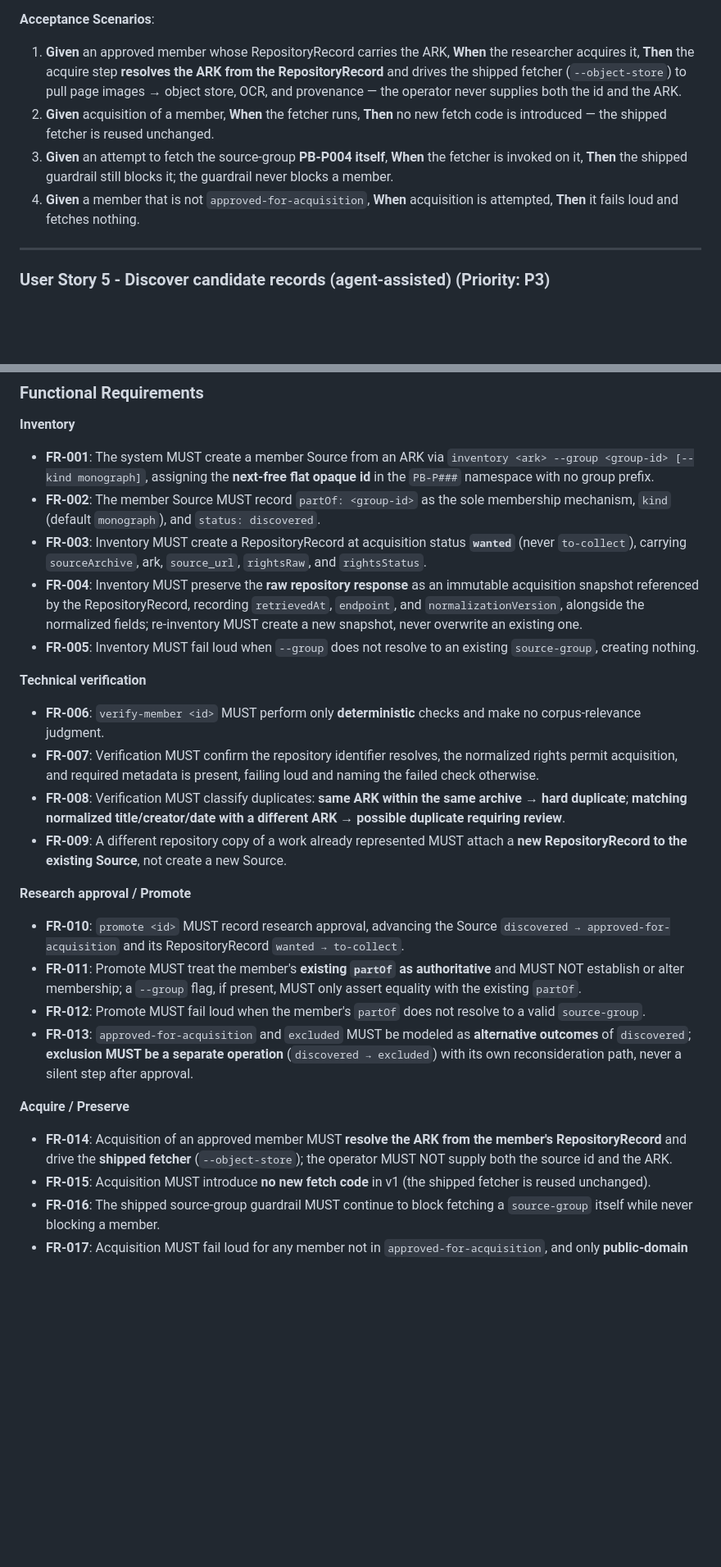
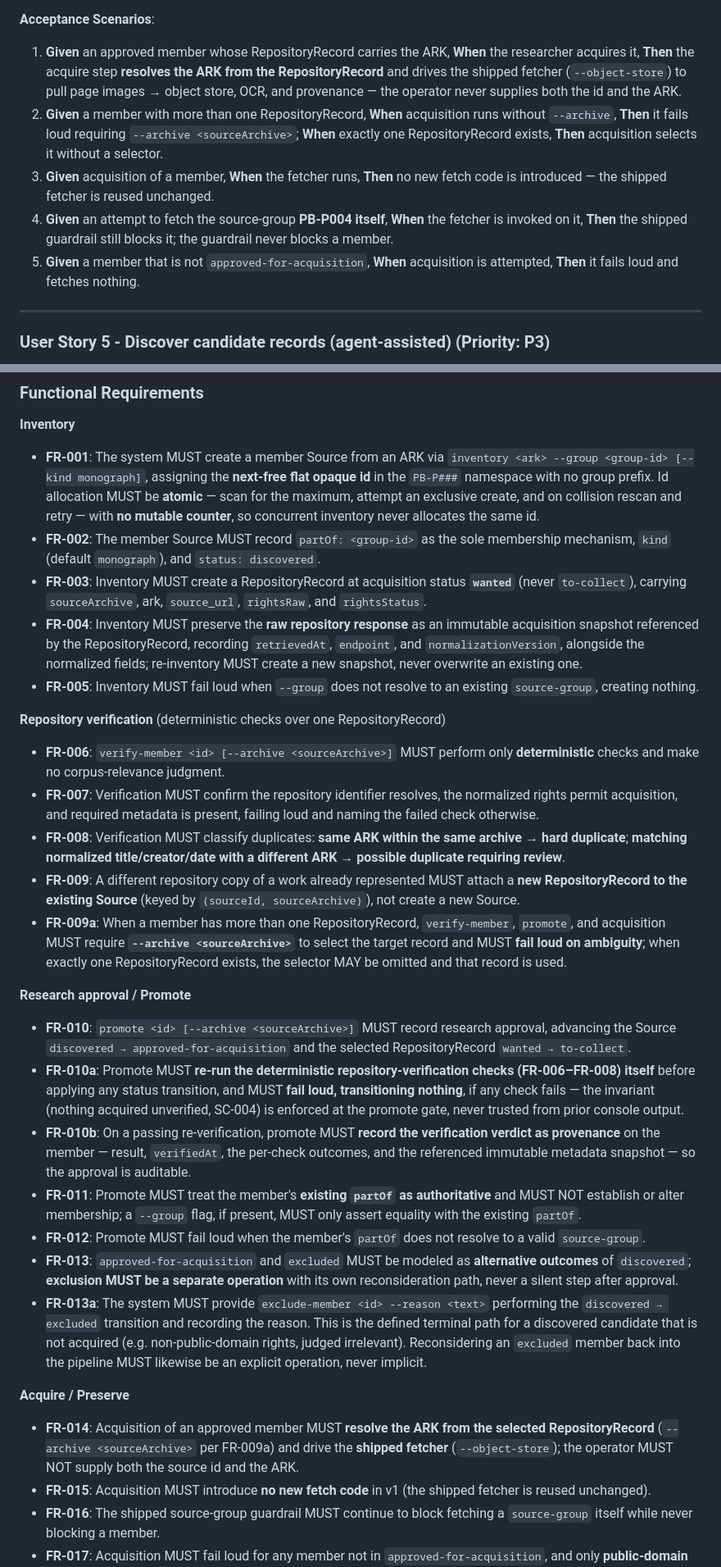
Before and after one commit to oletizi/colony-cults, a Markdown page: specs/006-source-group-acquisition/spec.md, 2 parts joined by grey strips. Shown at 82% size. GitHub-like rendering; blank space fills up the shorter version.

```diff
--- a/specs/006-source-group-acquisition/spec.md
+++ b/specs/006-source-group-acquisition/spec.md
@@ -90,9 +96,10 @@ An approved member's archival object (page images, OCR, provenance) is pulled in
 **Acceptance Scenarios**:
 
 1. **Given** an approved member whose RepositoryRecord carries the ARK, **When** the researcher acquires it, **Then** the acquire step **resolves the ARK from the RepositoryRecord** and drives the shipped fetcher (`--object-store`) to pull page images → object store, OCR, and provenance — the operator never supplies both the id and the ARK.
-2. **Given** acquisition of a member, **When** the fetcher runs, **Then** no new fetch code is introduced — the shipped fetcher is reused unchanged.
-3. **Given** an attempt to fetch the source-group **PB-P004 itself**, **When** the fetcher is invoked on it, **Then** the shipped guardrail still blocks it; the guardrail never blocks a member.
-4. **Given** a member that is not `approved-for-acquisition`, **When** acquisition is attempted, **Then** it fails loud and fetches nothing.
+2. **Given** a member with more than one RepositoryRecord, **When** acquisition runs without `--archive`, **Then** it fails loud requiring `--archive <sourceArchive>`; **When** exactly one RepositoryRecord exists, **Then** acquisition selects it without a selector.
+3. **Given** acquisition of a member, **When** the fetcher runs, **Then** no new fetch code is introduced — the shipped fetcher is reused unchanged.
+4. **Given** an attempt to fetch the source-group **PB-P004 itself**, **When** the fetcher is invoked on it, **Then** the shipped guardrail still blocks it; the guardrail never blocks a member.
+5. **Given** a member that is not `approved-for-acquisition`, **When** acquisition is attempted, **Then** it fails loud and fetches nothing.
 
 ---
 
@@ -127,26 +134,30 @@ A researcher searches an archive for candidate legal records for a source-group
 ### Functional Requirements
 
 **Inventory**
-- **FR-001**: The system MUST create a member Source from an ARK via `inventory <ark> --group <group-id> [--kind monograph]`, assigning the **next-free flat opaque id** in the `PB-P###` namespace with no group prefix.
+- **FR-001**: The system MUST create a member Source from an ARK via `inventory <ark> --group <group-id> [--kind monograph]`, assigning the **next-free flat opaque id** in the `PB-P###` namespace with no group prefix. Id allocation MUST be **atomic** — scan for the maximum, attempt an exclusive create, and on collision rescan and retry — with **no mutable counter**, so concurrent inventory never allocates the same id.
 - **FR-002**: The member Source MUST record `partOf: <group-id>` as the sole membership mechanism, `kind` (default `monograph`), and `status: discovered`.
 - **FR-003**: Inventory MUST create a RepositoryRecord at acquisition status **`wanted`** (never `to-collect`), carrying `sourceArchive`, ark, `source_url`, `rightsRaw`, and `rightsStatus`.
 - **FR-004**: Inventory MUST preserve the **raw repository response** as an immutable acquisition snapshot referenced by the RepositoryRecord, recording `retrievedAt`, `endpoint`, and `normalizationVersion`, alongside the normalized fields; re-inventory MUST create a new snapshot, never overwrite an existing one.
 - **FR-005**: Inventory MUST fail loud when `--group` does not resolve to an existing `source-group`, creating nothing.
 
-**Technical verification**
-- **FR-006**: `verify-member <id>` MUST perform only **deterministic** checks and make no corpus-relevance judgment.
+**Repository verification** (deterministic checks over one RepositoryRecord)
+- **FR-006**: `verify-member <id> [--archive <sourceArchive>]` MUST perform only **deterministic** checks and make no corpus-relevance judgment.
 - **FR-007**: Verification MUST confirm the repository identifier resolves, the normalized rights permit acquisition, and required metadata is present, failing loud and naming the failed check otherwise.
 - **FR-008**: Verification MUST classify duplicates: **same ARK within the same archive → hard duplicate**; **matching normalized title/creator/date with a different ARK → possible duplicate requiring review**.
-- **FR-009**: A different repository copy of a work already represented MUST attach a **new RepositoryRecord to the existing Source**, not create a new Source.
+- **FR-009**: A different repository copy of a work already represented MUST attach a **new RepositoryRecord to the existing Source** (keyed by `(sourceId, sourceArchive)`), not create a new Source.
+- **FR-009a**: When a member has more than one RepositoryRecord, `verify-member`, `promote`, and acquisition MUST require **`--archive <sourceArchive>`** to select the target record and MUST **fail loud on ambiguity**; when exactly one RepositoryRecord exists, the selector MAY be omitted and that record is used.
 
 **Research approval / Promote**
-- **FR-010**: `promote <id>` MUST record research approval, advancing the Source `discovered → approved-for-acquisition` and its RepositoryRecord `wanted → to-collect`.
+- **FR-010**: `promote <id> [--archive <sourceArchive>]` MUST record research approval, advancing the Source `discovered → approved-for-acquisition` and the selected RepositoryRecord `wanted → to-collect`.
+- **FR-010a**: Promote MUST **re-run the deterministic repository-verification checks (FR-006–FR-008) itself** before applying any status transition, and MUST **fail loud, transitioning nothing**, if any check fails — the invariant (nothing acquired unverified, SC-004) is enforced at the promote gate, never trusted from prior console output.
+- **FR-010b**: On a passing re-verification, promote MUST **record the verification verdict as provenance** on the member — result, `verifiedAt`, the per-check outcomes, and the referenced immutable metadata snapshot — so the approval is auditable.
 - **FR-011**: Promote MUST treat the member's **existing `partOf` as authoritative** and MUST NOT establish or alter membership; a `--group` flag, if present, MUST only assert equality with the existing `partOf`.
 - **FR-012**: Promote MUST fail loud when the member's `partOf` does not resolve to a valid `source-group`.
-- **FR-013**: `approved-for-acquisition` and `excluded` MUST be modeled as **alternative outcomes** of `discovered`; **exclusion MUST be a separate operation** (`discovered → excluded`) with its own reconsideration path, never a silent step after approval.
+- **FR-013**: `approved-for-acquisition` and `excluded` MUST be modeled as **alternative outcomes** of `discovered`; **exclusion MUST be a separate operation** with its own reconsideration path, never a silent step after approval.
+- **FR-013a**: The system MUST provide `exclude-member <id> --reason <text>` performing the `discovered → excluded` transition and recording the reason. This is the defined terminal path for a discovered candidate that is not acquired (e.g. non-public-domain rights, judged irrelevant). Reconsidering an `excluded` member back into the pipeline MUST likewise be an explicit operation, never implicit.
 
 **Acquire / Preserve**
-- **FR-014**: Acquisition of an approved member MUST **resolve the ARK from the member's RepositoryRecord** and drive the **shipped fetcher** (`--object-store`); the operator MUST NOT supply both the source id and the ARK.
+- **FR-014**: Acquisition of an approved member MUST **resolve the ARK from the selected RepositoryRecord** (`--archive <sourceArchive>` per FR-009a) and drive the **shipped fetcher** (`--object-store`); the operator MUST NOT supply both the source id and the ARK.
 - **FR-015**: Acquisition MUST introduce **no new fetch code** in v1 (the shipped fetcher is reused unchanged).
 - **FR-016**: The shipped source-group guardrail MUST continue to block fetching a `source-group` itself while never blocking a member.
 - **FR-017**: Acquisition MUST fail loud for any member not in `approved-for-acquisition`, and only **public-domain** members MUST be acquired.
```
Also changed, not shown: other parts of specs/006-source-group-acquisition/spec.md (+21 -13 lines), 1 other file.
